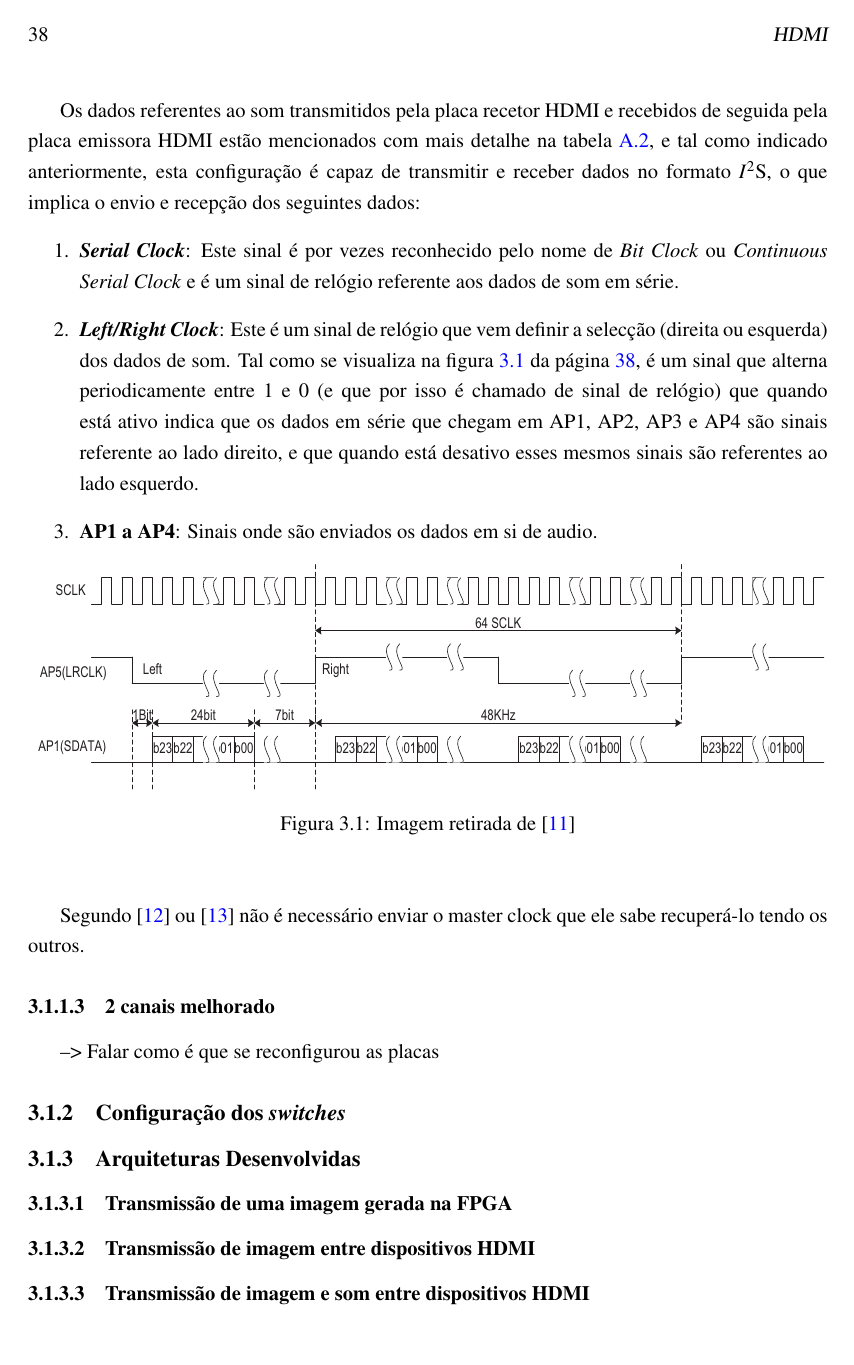
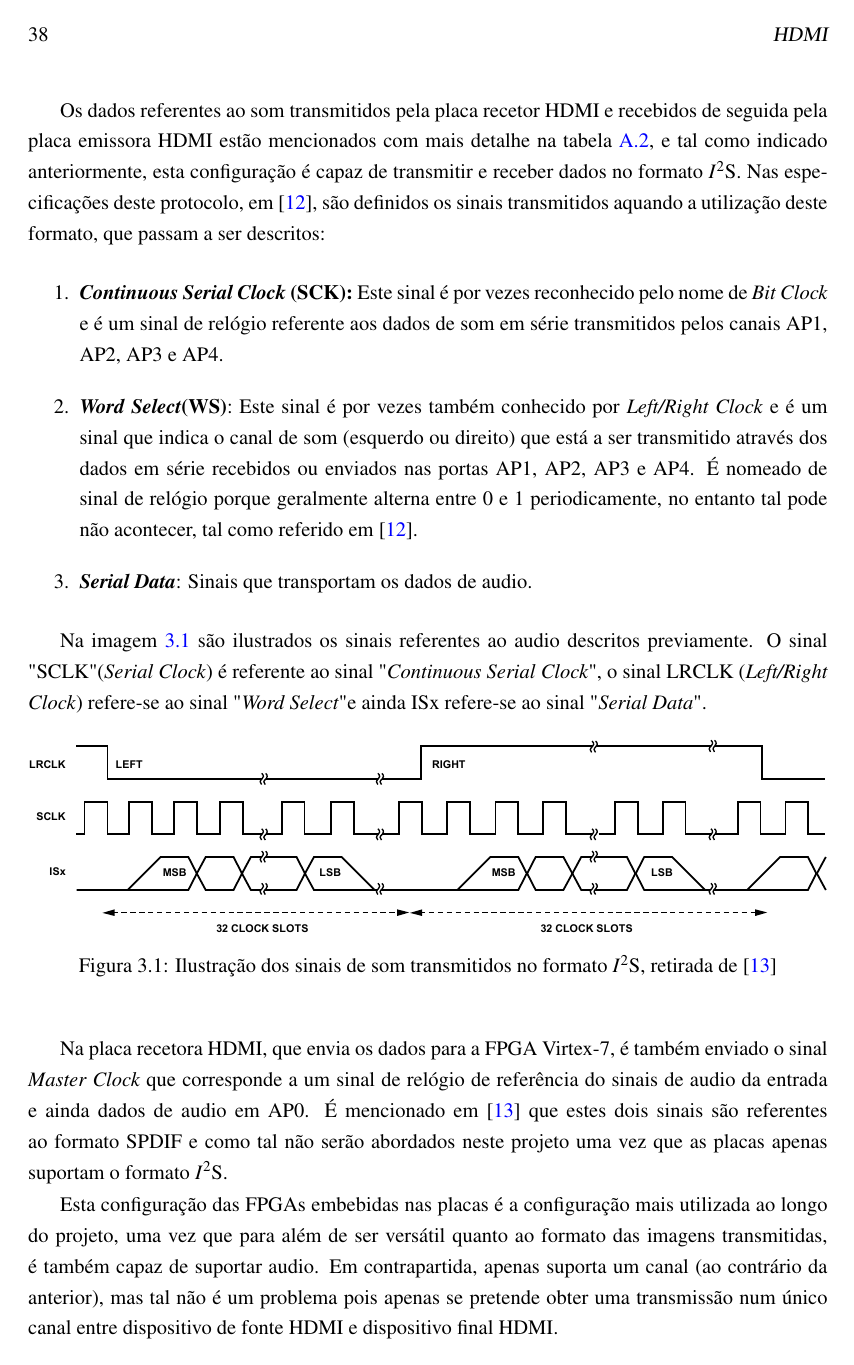
Before and after one commit to marisaoliveira94/Master-Thesis, a LaTeX thesis (mieec-distrib-v2014/mieec.tex, which reads mieec-distrib-v2014/chapter3.tex): page 56 of 67. Compiled offline with pdfLaTeX.

Commit message:
Dia 29 de maio - CASA

```diff
--- a/mieec-distrib-v2014/chapter3.tex
+++ b/mieec-distrib-v2014/chapter3.tex
@@ -78,26 +76,31 @@ Na tabela \ref{table:HDMIaudiosuportSimplified} na página \pageref{table:HDMIau
 	\label{table:HDMIaudiosuportSimplified}
 \end{table}
 
-Os dados referentes ao som transmitidos pela placa recetor HDMI e recebidos de seguida pela placa emissora HDMI estão mencionados com mais detalhe na tabela \ref{table:HDMI1canal+audioDETAIL}, e tal como indicado anteriormente, esta configuração é capaz de transmitir e receber dados no formato $I^{2}$S, o que implica o envio e recepção dos seguintes dados:
+Os dados referentes ao som transmitidos pela placa recetor HDMI e recebidos de seguida pela placa emissora HDMI estão mencionados com mais detalhe na tabela \ref{table:HDMI1canal+audioDETAIL}, e tal como indicado anteriormente, esta configuração é capaz de transmitir e receber dados no formato $I^{2}$S. Nas especificações deste protocolo, em \cite{R027}, são definidos os sinais transmitidos aquando a utilização deste formato, que passam a ser descritos:
+
 \begin{enumerate}
-	\item \textit{\textbf{Serial Clock}}: Este sinal é por vezes reconhecido pelo nome de \textit{Bit Clock} ou\textit{ Continuous Serial Clock} e é um sinal de relógio referente aos dados de som em série.
+	\item \textbf{\textit{Continuous Serial Clock} (SCK):} Este sinal é por vezes reconhecido pelo nome de \textit{Bit Clock} e é um sinal de relógio referente aos dados de som em série transmitidos pelos canais AP1, AP2, AP3 e AP4.
 
-	\item \textit{\textbf{Left/Right Clock}}: Este é um sinal de relógio que vem definir a selecção (direita ou esquerda) dos dados de som. Tal como se visualiza na figura \ref{fig:i2s} da página \pageref{fig:i2s}, é um sinal que alterna periodicamente entre 1 e 0 (e que por isso é chamado de sinal de relógio) que quando está ativo indica que os dados em série que chegam em AP1, AP2, AP3 e AP4 são sinais referente ao lado direito, e que quando está desativo esses mesmos sinais são referentes ao lado esquerdo.
+	\item \textbf{\textit{Word Select}(WS)}: Este sinal é por vezes também conhecido por \textit{Left/Right Clock} e é um sinal que indica o canal de som (esquerdo ou direito) que está a ser transmitido através dos dados em série recebidos ou enviados nas portas AP1, AP2, AP3 e AP4. É nomeado de sinal de relógio porque geralmente alterna entre 0 e 1 periodicamente, no entanto tal pode não acontecer, tal como referido em \cite{R027}.
 
-	\item \textbf{AP1 a AP4}: Sinais onde são enviados os dados em si de audio.
+	\item \textbf{\textit{Serial Data}}: Sinais que transportam os dados de audio.
 
-			\begin{figure}[h!]
-		\begin{center}
-			\leavevmode
-			\includegraphics[width=1.0\textwidth]{audio_example}
-			\caption{Imagem retirada de \cite{R014}}
-			\label{fig:i2s}
-		\end{center}
-	\end{figure}
 \end{enumerate}
 
-Segundo \cite{R018} ou \cite{R017} não é necessário enviar o master clock que ele sabe recuperá-lo tendo os outros.
+Na imagem \ref{fig:i2s_audio} são ilustrados os sinais referentes ao audio descritos previamente. O sinal "SCLK" (\textit{Serial Clock}) é referente ao sinal "\textit{Continuous Serial Clock}", o sinal LRCLK (\textit{Left/Right Clock}) refere-se ao sinal "\textit{Word Select}" e ainda ISx refere-se ao sinal "\textit{Serial Data}".
+	\begin{figure}[h!]
+	\begin{center}
+		\leavevmode
+		\includegraphics[width=1.0\textwidth]{audio_i2s}
+		\caption{Ilustração dos sinais de som transmitidos no formato $I^{2}$S, retirada de \cite{R016}}
+		\label{fig:i2s_audio}
+	\end{center}
+\end{figure}
+
+Na placa recetora HDMI, que envia os dados para a FPGA Virtex-7, é também enviado o sinal \textit{Master Clock} que corresponde a um sinal de relógio de referência do sinais de audio da entrada e ainda dados de audio em AP0. É mencionado em \cite{R016} que estes dois sinais são referentes ao formato SPDIF e como tal não serão abordados neste projeto uma vez que as placas apenas suportam o formato $I^{2}$S.
+
+Esta configuração das FPGAs embebidas nas placas é a configuração mais utilizada ao longo do projeto, uma vez que para além de ser versátil quanto ao formato das imagens transmitidas, é também capaz de suportar audio. Em contrapartida, apenas suporta um canal (ao contrário da anterior), mas tal não é um problema pois apenas se pretende obter uma transmissão num único canal entre dispositivo de fonte HDMI e dispositivo final HDMI.
+
 
 \subsubsection{2 canais melhorado} \label{subsubsec:HDMIconfigMelhorado}
 
---> Falar como é que se reconfigurou as placas
```
Also changed, not shown: mieec-distrib-v2014/chapter5.tex (+1 -0 lines), mieec-distrib-v2014/myrefs.bib (+11 -0 lines), mieec-distrib-v2014/figures/audio_i2s.eps (added), mieec-distrib-v2014/mieec.bbl, mieec-distrib-v2014/mieec.pdf, mieec-distrib-v2014/chapter3.tex (17 more changed lines), 8 other files.
